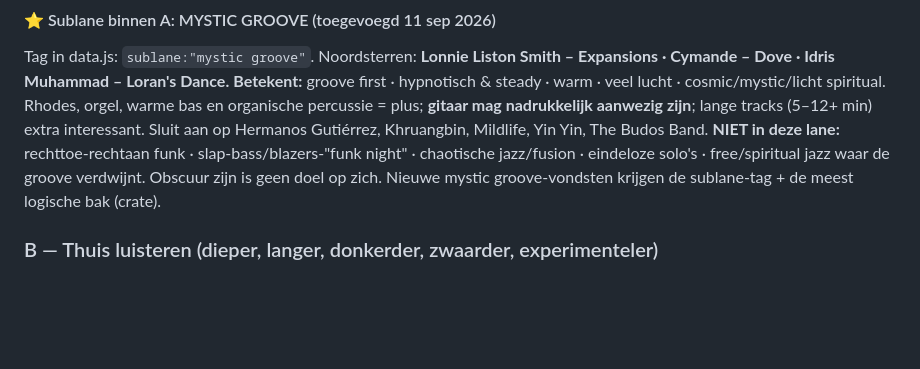
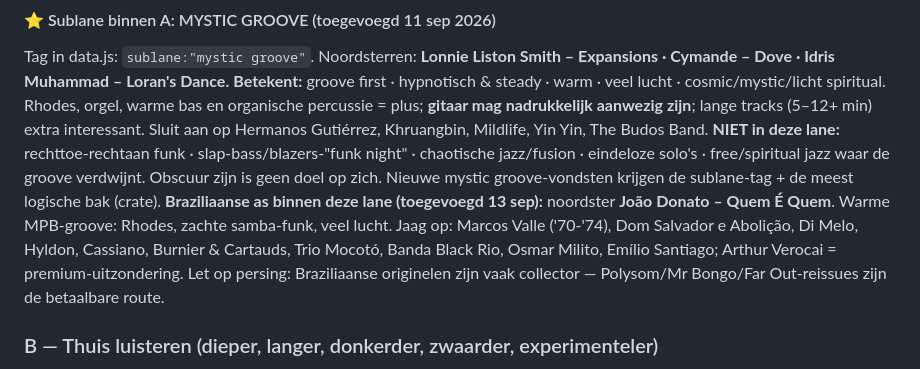
Before and after one commit to zulozulo14/vinyl-radar, a Markdown page: BRIEF.md, the part around the change. GitHub-like rendering; blank space fills up the shorter version.

Commit message:
Mystic groove: Braziliaanse as (Quem É Quem-richting) toegevoegd aan zoekbrief

```diff
--- a/BRIEF.md
+++ b/BRIEF.md
@@ -78,6 +78,12 @@ Yin Yin, The Budos Band.
 **NIET in deze lane:** rechttoe-rechtaan funk · slap-bass/blazers-"funk night" · chaotische
 jazz/fusion · eindeloze solo's · free/spiritual jazz waar de groove verdwijnt. Obscuur zijn is
 geen doel op zich. Nieuwe mystic groove-vondsten krijgen de sublane-tag + de meest logische bak (crate).
+**Braziliaanse as binnen deze lane (toegevoegd 13 sep):** noordster **João Donato – Quem É Quem**.
+Warme MPB-groove: Rhodes, zachte samba-funk, veel lucht. Jaag op: Marcos Valle ('70-'74),
+Dom Salvador e Abolição, Di Melo, Hyldon, Cassiano, Burnier & Cartauds, Trio Mocotó,
+Banda Black Rio, Osmar Milito, Emílio Santiago; Arthur Verocai = premium-uitzondering.
+Let op persing: Braziliaanse originelen zijn vaak collector — Polysom/Mr Bongo/Far Out-reissues
+zijn de betaalbare route.
 
 ### B — Thuis luisteren (dieper, langer, donkerder, zwaarder, experimenteler)
 Zware/donkere/psych-kant: zwaarte + groove + riffs + psych-spanning + dynamiek + donkere sfeer.
```
